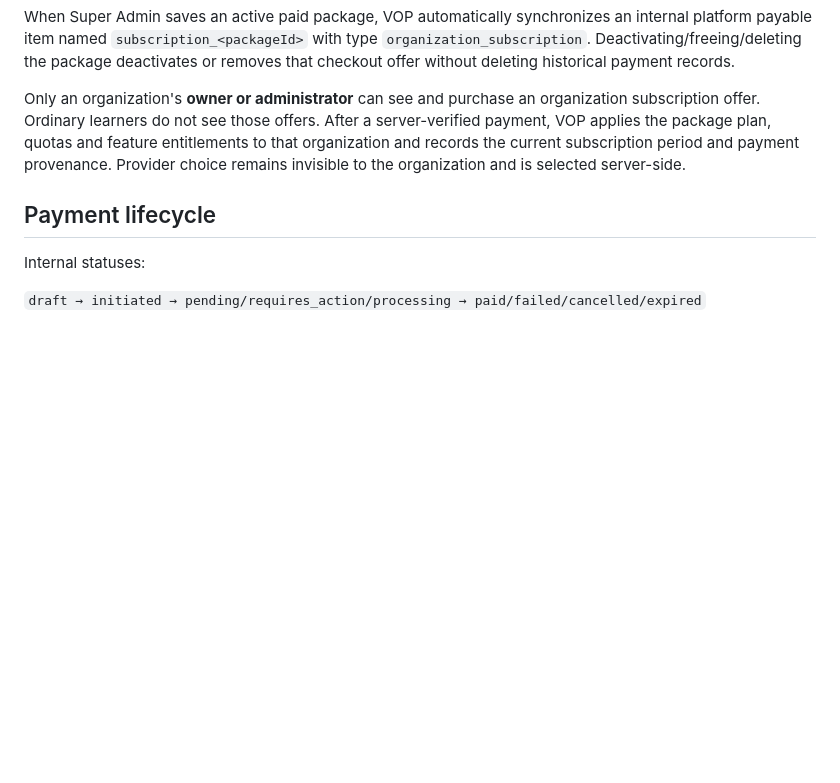
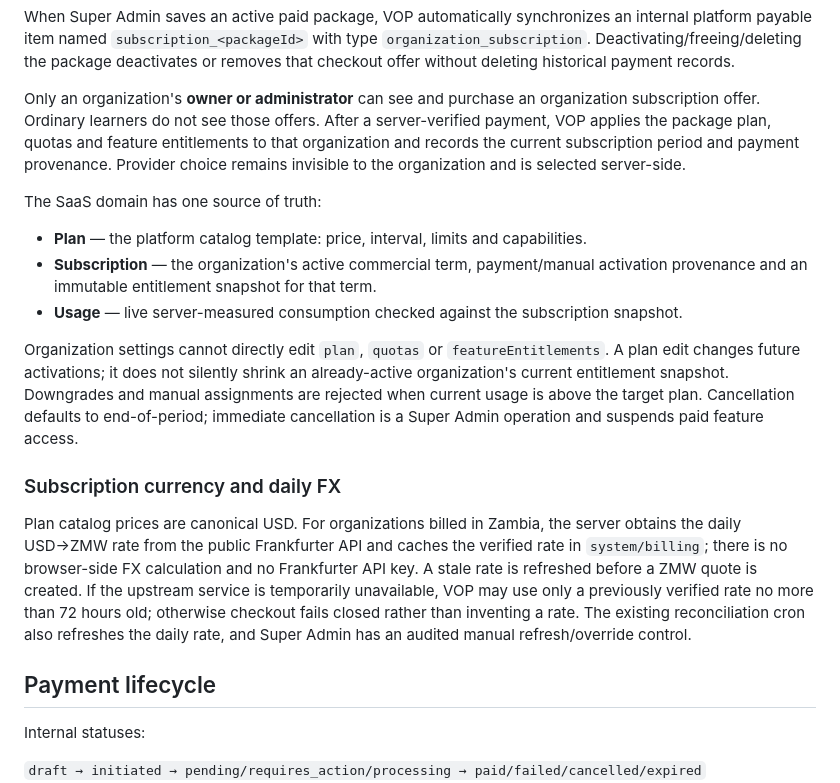
Before and after one commit to pamtechz/VOP-New, a Markdown page: docs/PAYMENTS.md, the part around the change. Rendered like a GitHub page; blank space fills up the shorter version.

Commit message:
docs: define SaaS entitlement and daily FX contract

```diff
--- a/docs/PAYMENTS.md
+++ b/docs/PAYMENTS.md
@@ -130,6 +130,17 @@ When Super Admin saves an active paid package, VOP automatically synchronizes an
 
 Only an organization's **owner or administrator** can see and purchase an organization subscription offer. Ordinary learners do not see those offers. After a server-verified payment, VOP applies the package plan, quotas and feature entitlements to that organization and records the current subscription period and payment provenance. Provider choice remains invisible to the organization and is selected server-side.
 
+The SaaS domain has one source of truth:
+- **Plan** — the platform catalog template: price, interval, limits and capabilities.
+- **Subscription** — the organization's active commercial term, payment/manual activation provenance and an immutable entitlement snapshot for that term.
+- **Usage** — live server-measured consumption checked against the subscription snapshot.
+
+Organization settings cannot directly edit `plan`, `quotas` or `featureEntitlements`. A plan edit changes future activations; it does not silently shrink an already-active organization's current entitlement snapshot. Downgrades and manual assignments are rejected when current usage is above the target plan. Cancellation defaults to end-of-period; immediate cancellation is a Super Admin operation and suspends paid feature access.
+
+### Subscription currency and daily FX
+
+Plan catalog prices are canonical USD. For organizations billed in Zambia, the server obtains the daily USD→ZMW rate from the public Frankfurter API and caches the verified rate in `system/billing`; there is no browser-side FX calculation and no Frankfurter API key. A stale rate is refreshed before a ZMW quote is created. If the upstream service is temporarily unavailable, VOP may use only a previously verified rate no more than 72 hours old; otherwise checkout fails closed rather than inventing a rate. The existing reconciliation cron also refreshes the daily rate, and Super Admin has an audited manual refresh/override control.
+
 ## Payment lifecycle
 
 Internal statuses:
```
